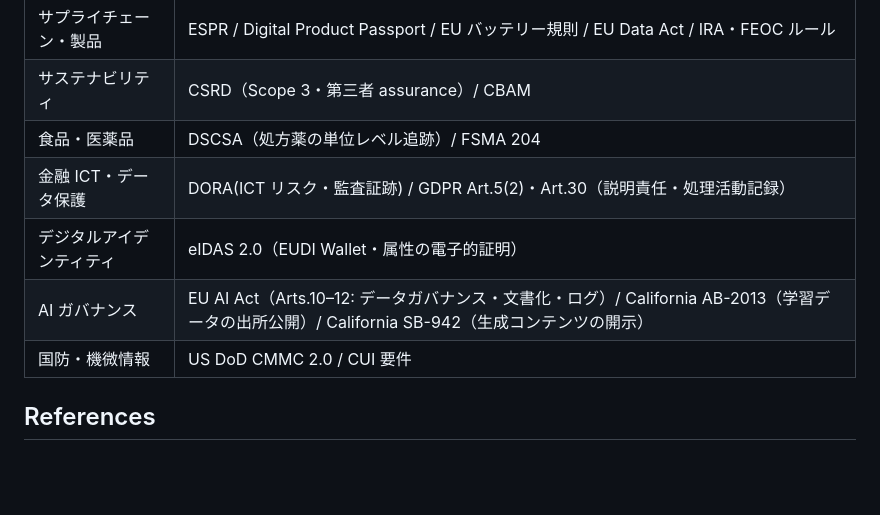
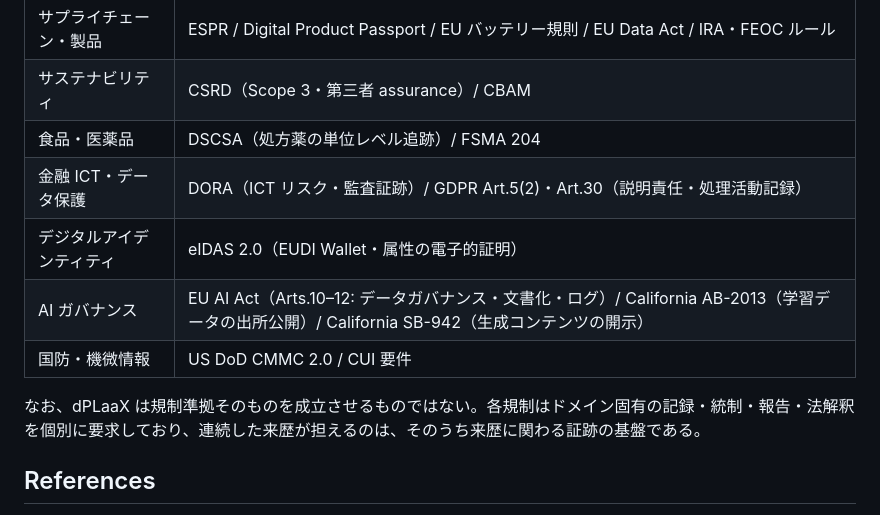
Before and after one commit to dplaax/spec, a Markdown page: concept.md, the part around one of its changes. GitHub-like rendering; blank space fills up the shorter version.

```diff
--- a/concept.md
+++ b/concept.md
@@ -40,10 +50,12 @@ dPLaaX があれば、データの提供者と事前の契約関係を持たな
 | サプライチェーン・製品 | ESPR / Digital Product Passport / EU バッテリー規則 / EU Data Act / IRA・FEOC ルール |
 | サステナビリティ | CSRD（Scope 3・第三者 assurance）/ CBAM |
 | 食品・医薬品 | DSCSA（処方薬の単位レベル追跡）/ FSMA 204 |
-| 金融 ICT・データ保護 | DORA(ICT リスク・監査証跡) / GDPR Art.5(2)・Art.30（説明責任・処理活動記録） |
+| 金融 ICT・データ保護 | DORA（ICT リスク・監査証跡）/ GDPR Art.5(2)・Art.30（説明責任・処理活動記録） |
 | デジタルアイデンティティ | eIDAS 2.0（EUDI Wallet・属性の電子的証明） |
 | AI ガバナンス | EU AI Act（Arts.10–12: データガバナンス・文書化・ログ）/ California AB-2013（学習データの出所公開）/ California SB-942（生成コンテンツの開示） |
 | 国防・機微情報 | US DoD CMMC 2.0 / CUI 要件 |
+
+なお、dPLaaX は規制準拠そのものを成立させるものではない。各規制はドメイン固有の記録・統制・報告・法解釈を個別に要求しており、連続した来歴が担えるのは、そのうち来歴に関わる証跡の基盤である。
 
 ## References
 
```
Also changed, not shown: other parts of concept.md (+16 -6 lines).
